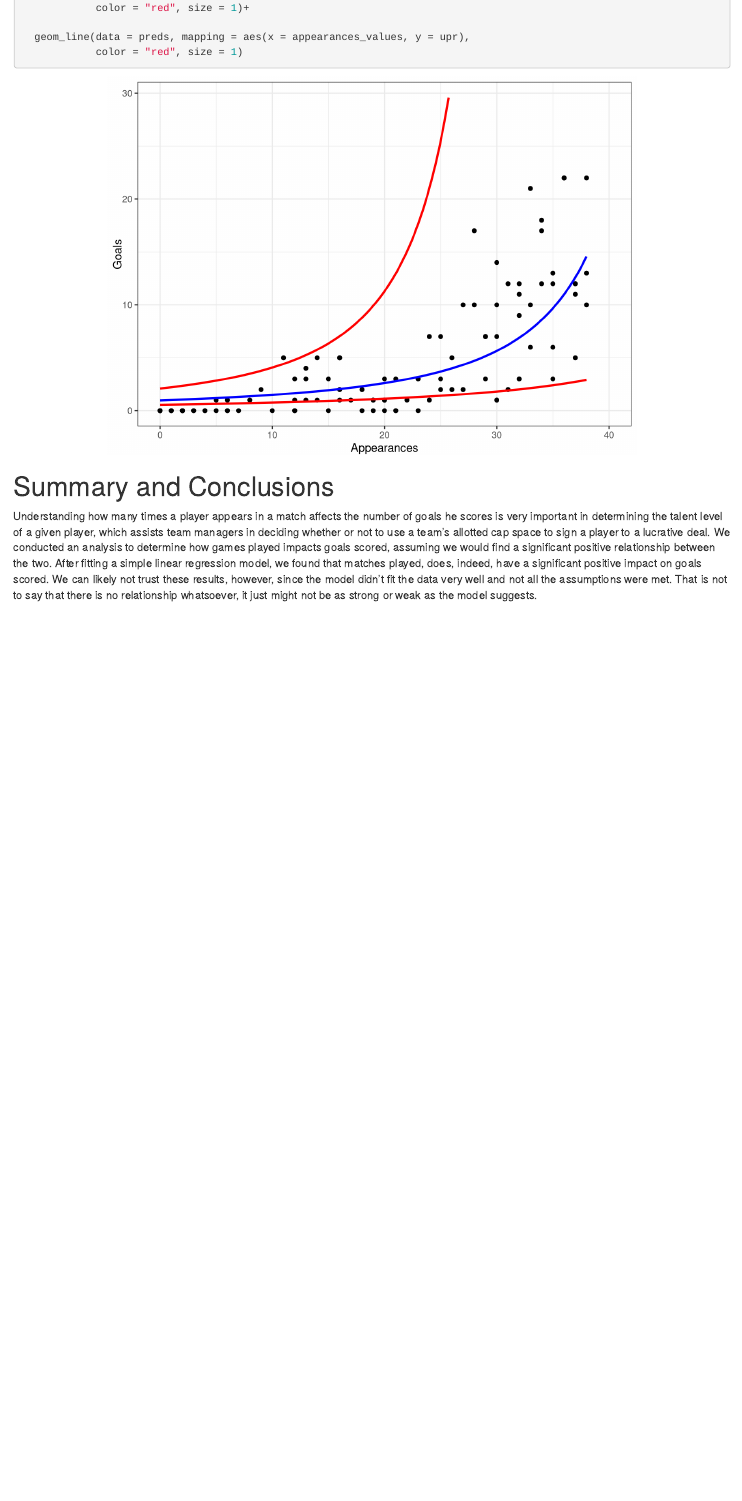
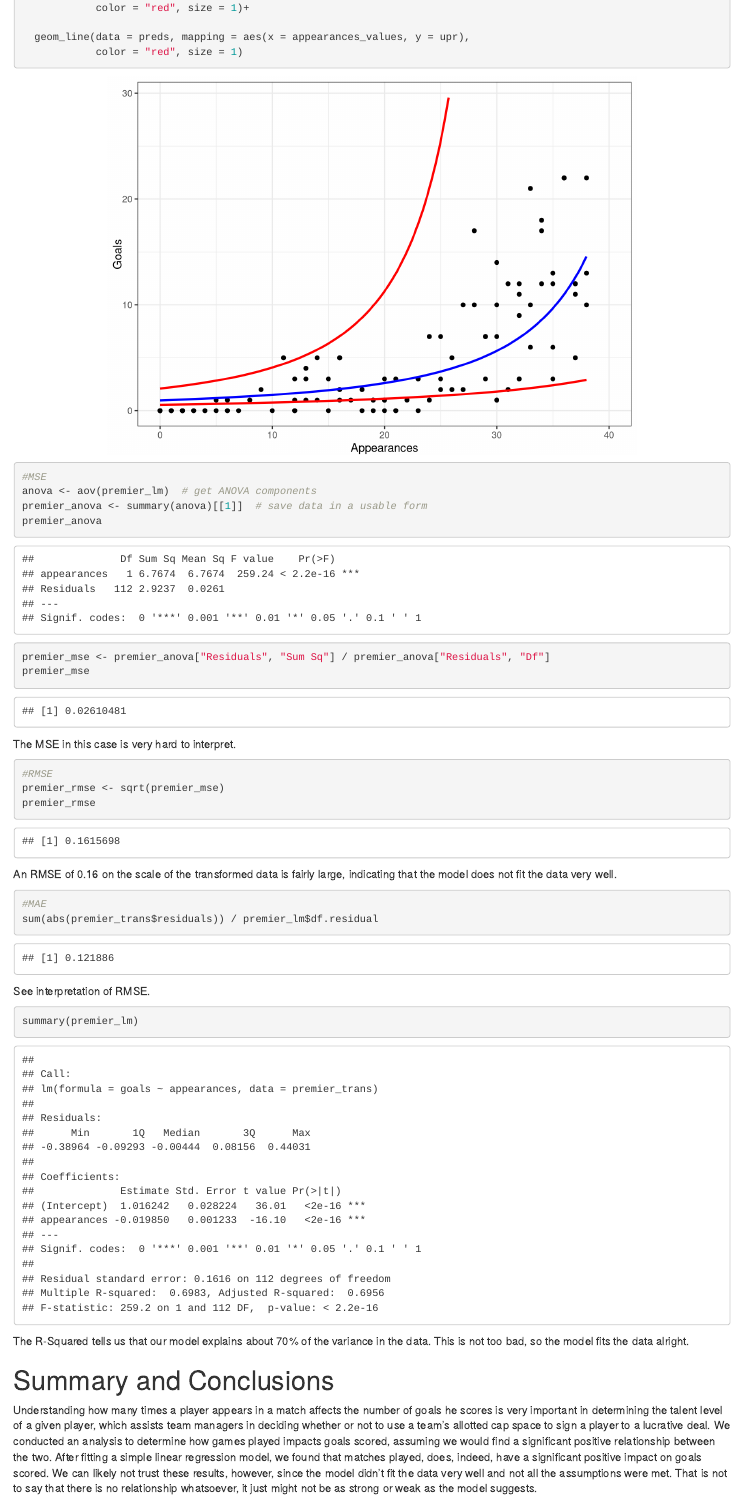
Before and after one commit to mtnbikerjoshua/STAT330, an R Markdown document (GroupProject1.Rmd): the page in a window 1100 px wide, from 15020 px down. Rendered offline with R 4.5, knitr and Pandoc, with nearby package versions.

Commit message:
Final touches

````diff
--- a/GroupProject1.Rmd
+++ b/GroupProject1.Rmd
@@ -295,7 +295,35 @@ premier_plot +
   geom_line(data = preds, mapping = aes(x = appearances_values, y = upr),
             color = "red", size = 1)
 ```
+```{r}
+#MSE
+anova <- aov(premier_lm)  # get ANOVA components
+premier_anova <- summary(anova)[[1]]  # save data in a usable form
+premier_anova
 
+premier_mse <- premier_anova["Residuals", "Sum Sq"] / premier_anova["Residuals", "Df"]
+premier_mse
+
+```
+The MSE in this case is very hard to interpret.
+```{r}
+#RMSE
+premier_rmse <- sqrt(premier_mse)
+premier_rmse
+
+```
+An RMSE of 0.16 on the scale of the transformed data is fairly large, indicating that the model does not fit the data very well.
+```{r}
+#MAE
+sum(abs(premier_trans$residuals)) / premier_lm$df.residual
+
+```
+See interpretation of RMSE.
+
+```{r}
+summary(premier_lm)
+```
+The R-Squared tells us that our model explains about 70% of the variance in the data. This is not too bad, so the model fits the data alright.
 
 # Summary and Conclusions
 
````
